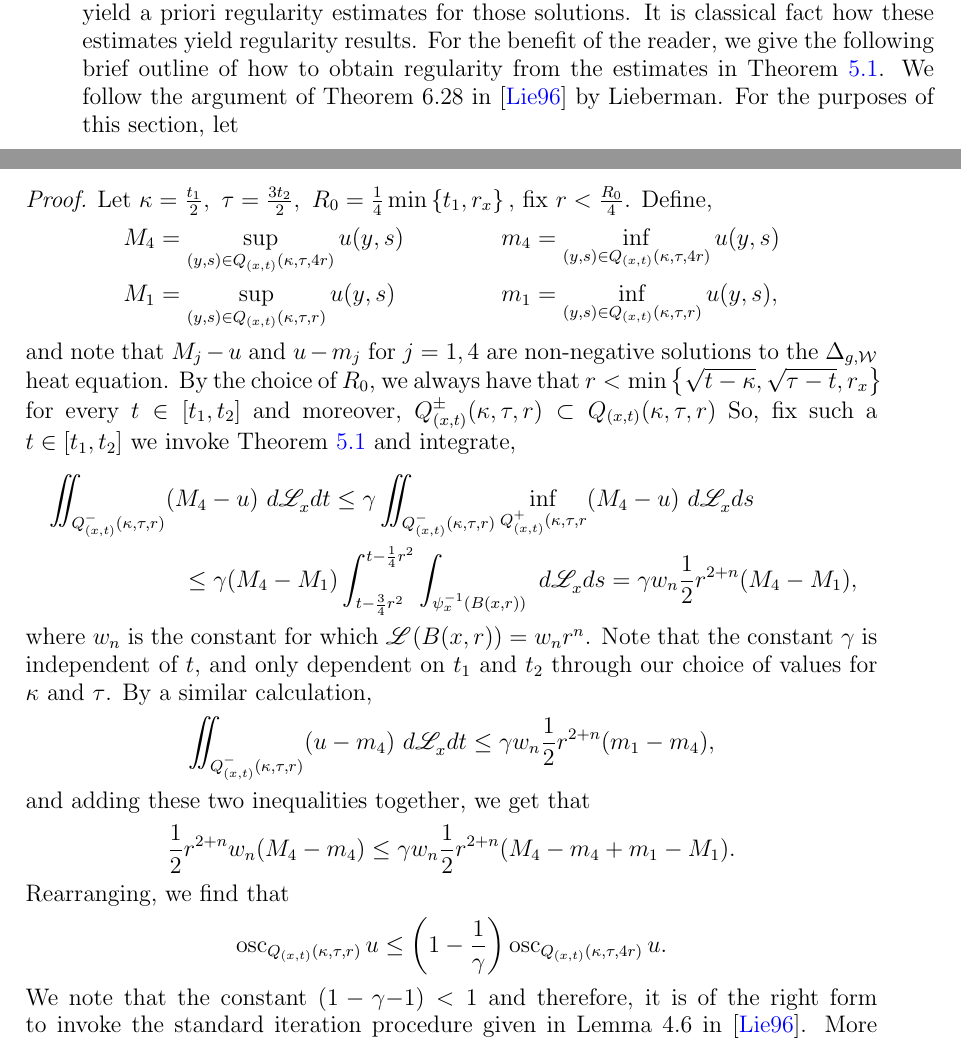
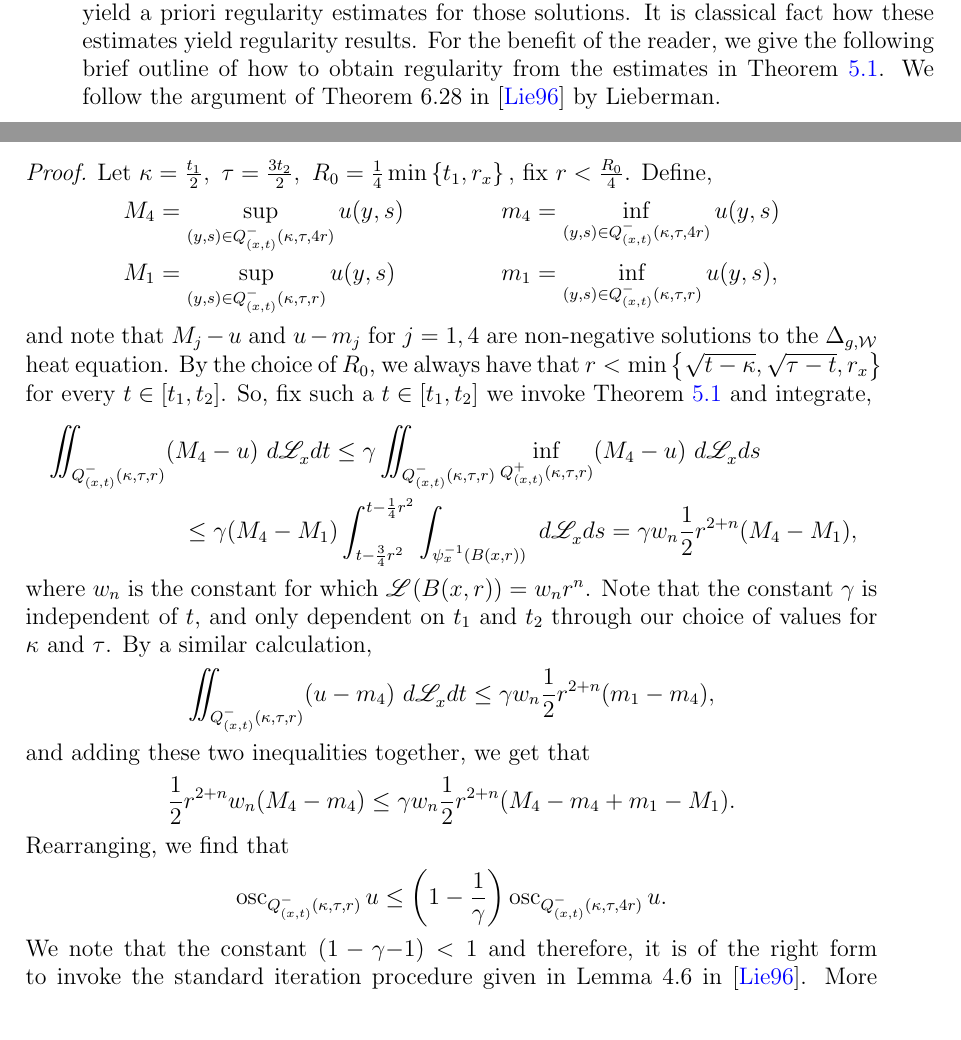
Before and after one commit to pabryan/rough_metrics_heat_kernel_regularity, a LaTeX paper (main.tex): two parts of pages 13 and 14 of 16, joined at a grey line, cut so that both start at the same text. Compiled offline with pdfLaTeX.

Commit message:
Further fix to the last proof

```diff
--- a/main.tex
+++ b/main.tex
@@ -972,9 +972,6 @@ we give the following brief outline of how to obtain
 regularity from the estimates in Theorem \ref{thm:Harnack}.
 We follow the argument of Theorem 6.28 in
 \cite{Lieberman} by Lieberman.
-For the purposes of this section, let
-$$ Q_{(x,t)}(\kappa,\tau, \epsilon)
-	= \set{(y,s) \in V_x \times (\kappa, \tau): \modulus{x - y} \leq \epsilon, \modulus{t - s} < \epsilon^2}.$$
 
 \begin{prop}
 Let $u$ be a solution to the $\Delta_{g,\cW}$
@@ -993,19 +990,18 @@ Let
 $\kappa = \frac{t_1}{2},\ \tau = \frac{3t_2}{2},\ R_0 = \frac{1}{4} \min\set{t_1, r_x},$ fix $r < \frac{R_0}{4}$.
 Define,
 \begin{align*}
-&M_4 = \sup_{(y,s) \in Q_{(x,t)}(\kappa, \tau, 4r)} u(y,s) &&m_4 = \inf_{(y,s) \in Q_{(x,t)}(\kappa, \tau, 4r)} u(y,s) \\
-&M_1 = \sup_{(y,s) \in Q_{(x,t)}(\kappa, \tau, r)} u(y,s) &&m_1 = \inf_{(y,s) \in Q_{(x,t)}(\kappa, \tau, r)} u(y,s),
+&M_4 = \sup_{(y,s) \in Q^{-}_{(x,t)}(\kappa, \tau, 4r)} u(y,s) &&m_4 = \inf_{(y,s) \in Q^{-}_{(x,t)}(\kappa, \tau, 4r)} u(y,s) \\
+&M_1 = \sup_{(y,s) \in Q^{-}_{(x,t)}(\kappa, \tau, r)} u(y,s) &&m_1 = \inf_{(y,s) \in Q^{-}_{(x,t)}(\kappa, \tau, r)} u(y,s),
 \end{align*}
 and note that $M_j - u$ and $u - m_j$ for $j = 1, 4$ are non-negative
 solutions to the $\Delta_{g,\cW}$ heat equation.
 By the choice of $R_0$,
 we always have that $r < \min\set{ \sqrt{t - \kappa}, \sqrt{\tau - t}, r_x}$
-for every $t \in [t_1, t_2]$
-and moreover,  $Q^{\pm}_{(x,t)}(\kappa,\tau,r) \subset Q_{(x,t)}(\kappa, \tau, r)$
+for every $t \in [t_1, t_2]$.
 So, fix such a $t \in [t_1, t_2]$ we invoke Theorem \ref{thm:Harnack} and integrate,
 \begin{multline*}
 \iint_{Q^-_{(x,t)}(\kappa,\tau,r)} (M_4 - u)\ d\Leb_x dt
-	\leq \gamma \iint_{Q^-_{(x,t)}(\kappa,\tau,r)} \inf_{Q^+_{(x,t)}(\kappa, \tau, r} (M_4 - u)\ d\Leb_x ds \\
+	\leq \gamma \iint_{Q^-_{(x,t)}(\kappa,\tau,r)} \inf_{Q^+_{(x,t)}(\kappa, \tau, r)} (M_4 - u)\ d\Leb_x ds \\
 	\leq \gamma (M_4 - M_1) \int_{t- \frac{3}{4}r^2}^{t - \frac{1}{4}r^2} \int_{\psi_x^{-1}(B(x,r))}\ d\Leb_x ds
 	= \gamma w_n  \frac{1}{2}r^{2+n} (M_4 - M_1),$$
 \end{multline*}
@@ -1023,7 +1019,7 @@ $$
 \frac{1}{2}r^{2+n} w_n (M_4 - m_4) \leq \gamma w_n \frac{1}{2}r^{2+n} (M_4 - m_4 +m_1 - M_1).$$
 Rearranging, we find that
 $$
-\osc_{Q_{(x,t)}(\kappa, \tau, r)} u \leq \cbrac{1 - \frac{1}{\gamma}} \osc_{Q_{(x,t)}(\kappa, \tau, 4r)} u.$$
+\osc_{Q^{-}_{(x,t)}(\kappa, \tau, r)} u \leq \cbrac{1 - \frac{1}{\gamma}} \osc_{Q^{-}_{(x,t)}(\kappa, \tau, 4r)} u.$$
 We note that the constant $(1 - \gamma{-1}) < 1$
 and therefore, it is of the right form to invoke the
 standard iteration procedure given in Lemma 4.6 in \cite{Lieberman}.
```
